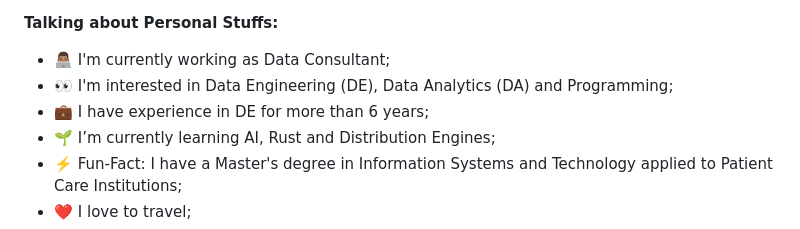
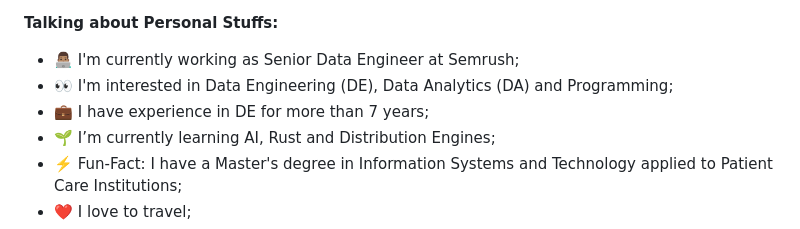
Before and after one commit to NikoJ/NikoJ, a Markdown page: README.md, the part around the change. GitHub-like rendering.

Commit message:
Update personal information in README.md

```diff
--- a/README.md
+++ b/README.md
@@ -8,9 +8,9 @@
 
 **Talking about Personal Stuffs:**
 
-- 👨🏽‍💻 I'm currently working as Data Consultant;
+- 👨🏽‍💻 I'm currently working as Senior Data Engineer at Semrush;
 - 👀 I'm interested in Data Engineering (DE), Data Analytics (DA) and Programming;
-- 💼 I have experience in DE for more than 6 years;
+- 💼 I have experience in DE for more than 7 years;
 - 🌱 I’m currently learning AI, Rust and Distribution Engines;
 - ⚡️ Fun-Fact: I have a Master's degree in Information Systems and Technology applied to Patient Care Institutions;
 - ❤️ I love to travel;
```
